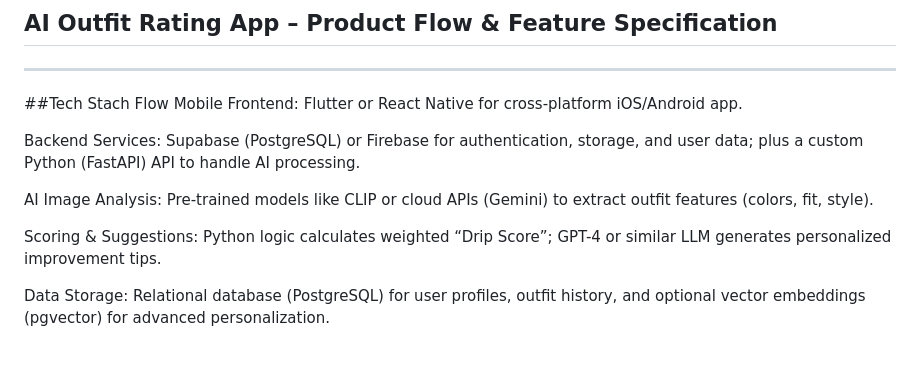
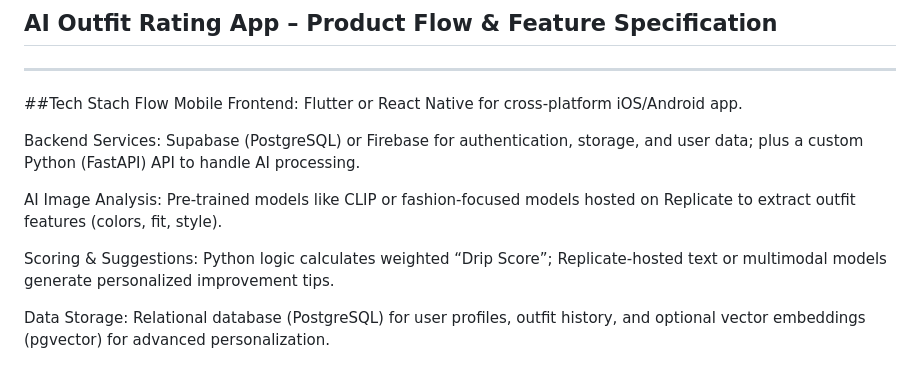
Before and after one commit to ChefEase/DripMaxx, a Markdown page: docs/context.md, the part around the change. GitHub-like rendering.

```diff
--- a/docs/context.md
+++ b/docs/context.md
@@ -6,9 +6,9 @@ Mobile Frontend: Flutter or React Native for cross-platform iOS/Android app.
 
 Backend Services: Supabase (PostgreSQL) or Firebase for authentication, storage, and user data; plus a custom Python (FastAPI) API to handle AI processing.
 
-AI Image Analysis: Pre-trained models like CLIP or cloud APIs (Gemini) to extract outfit features (colors, fit, style).
+AI Image Analysis: Pre-trained models like CLIP or fashion-focused models hosted on Replicate to extract outfit features (colors, fit, style).
 
-Scoring & Suggestions: Python logic calculates weighted “Drip Score”; GPT-4 or similar LLM generates personalized improvement tips.
+Scoring & Suggestions: Python logic calculates weighted “Drip Score”; Replicate-hosted text or multimodal models generate personalized improvement tips.
 
 Data Storage: Relational database (PostgreSQL) for user profiles, outfit history, and optional vector embeddings (pgvector) for advanced personalization.
 
```
Also changed, not shown: DEVELOPMENT_PLAN.md (+130 -0 lines).
